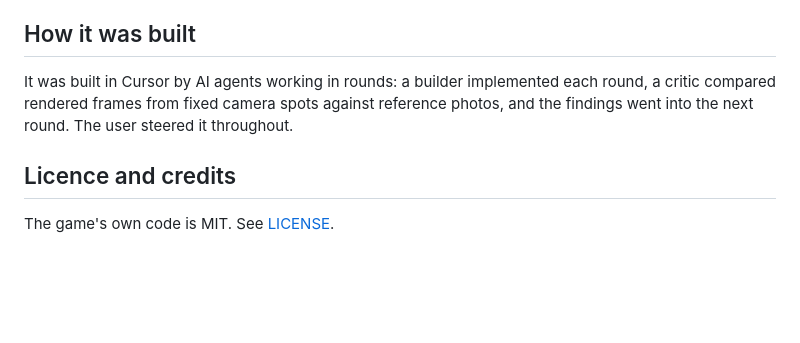
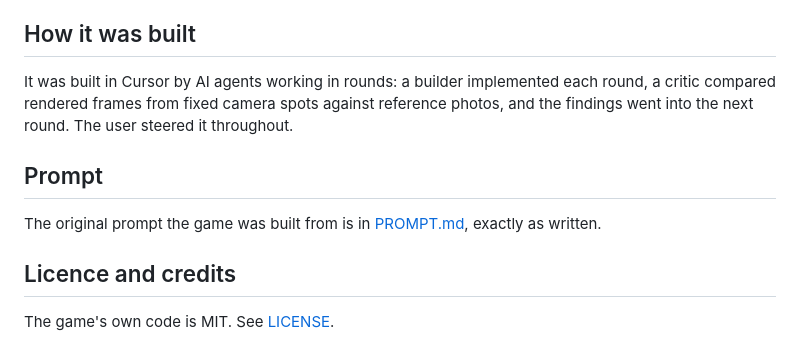
Before and after one commit to StarKnightt/island, a Markdown page: README.md, the part around the change. GitHub-like rendering; blank space fills up the shorter version.

Commit message:
Add PROMPT.md (the original prompt, verbatim) and a Prompt section in the README
Co-authored-by: Cursor <cursoragent@cursor.com>

```diff
--- a/README.md
+++ b/README.md
@@ -199,6 +199,10 @@ It was built in Cursor by AI agents working in rounds: a builder implemented eac
 frames from fixed camera spots against reference photos, and the findings went into the next round. The user
 steered it throughout.
 
+## Prompt
+
+The original prompt the game was built from is in [PROMPT.md](PROMPT.md), exactly as written.
+
 ## Licence and credits
 
 The game's own code is MIT. See [LICENSE](LICENSE).
```
Also changed, not shown: PROMPT.md (added, +32 -0 lines).
